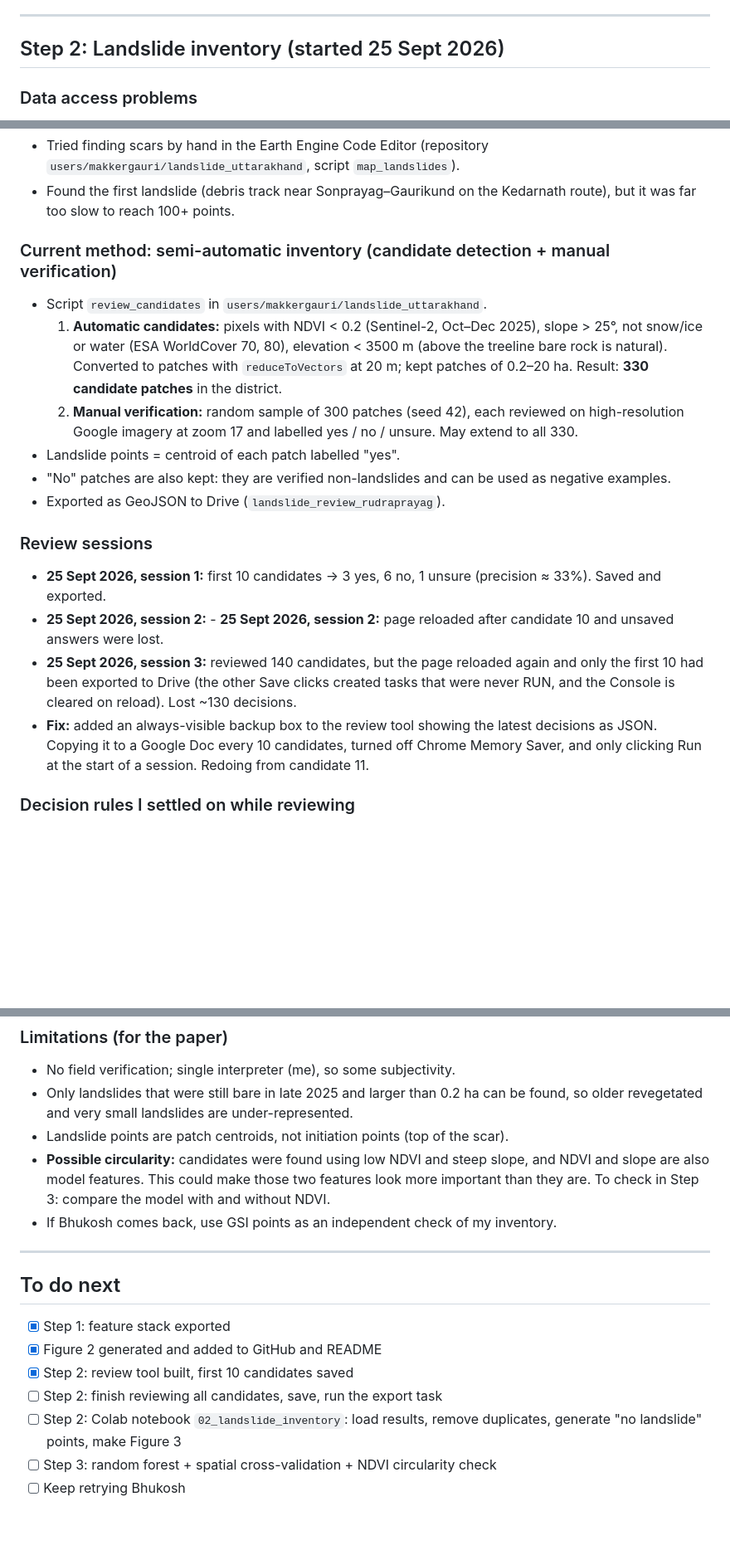
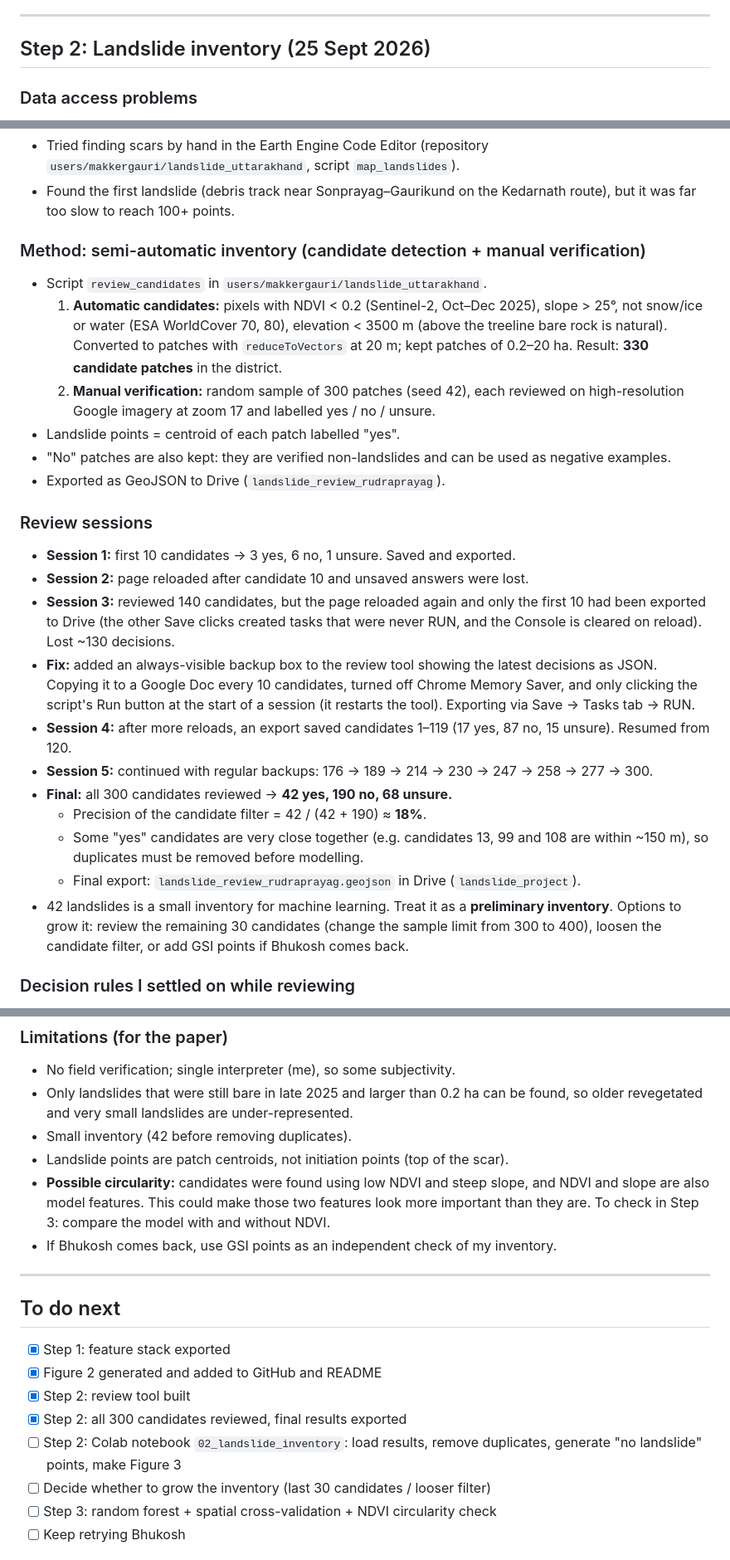
Before and after one commit to makkergauri/uttarakhand-landslide-risk, a Markdown page: notes.md, 3 parts joined by grey strips. Shown at 83% size. Drawn GitHub-style; blank space fills up the shorter version.

Commit message:
Revise landslide inventory section for clarity
Updated the title format for Step 2 and revised the review session summaries for clarity. Adjusted the inventory results and added details on the review process and limitations.

```diff
--- a/notes.md
+++ b/notes.md
@@ -53,7 +53,7 @@ Running log of decisions, problems and fixes. Used for writing the Methods secti
 
 ---
 
-## Step 2: Landslide inventory (started 25 Sept 2026)
+## Step 2: Landslide inventory (25 Sept 2026)
 
 ### Data access problems
 - **GSI Bhukosh portal** (bhukosh.gsi.gov.in) wasn't loading (tried 25 Sept 2026). Government portals go down often; retrying occasionally.
@@ -70,27 +70,37 @@ Running log of decisions, problems and fixes. Used for writing the Methods secti
 - Found the first landslide (debris track near Sonprayag–Gaurikund on the Kedarnath route),
   but it was far too slow to reach 100+ points.
 
-### Current method: semi-automatic inventory (candidate detection + manual verification)
+### Method: semi-automatic inventory (candidate detection + manual verification)
 - Script `review_candidates` in `users/makkergauri/landslide_uttarakhand`.
   1. **Automatic candidates:** pixels with NDVI < 0.2 (Sentinel-2, Oct–Dec 2025), slope > 25°,
      not snow/ice or water (ESA WorldCover 70, 80), elevation < 3500 m (above the treeline bare rock is natural).
      Converted to patches with `reduceToVectors` at 20 m; kept patches of 0.2–20 ha.
      Result: **330 candidate patches** in the district.
   2. **Manual verification:** random sample of 300 patches (seed 42), each reviewed on high-resolution
-     Google imagery at zoom 17 and labelled yes / no / unsure. May extend to all 330.
+     Google imagery at zoom 17 and labelled yes / no / unsure.
 - Landslide points = centroid of each patch labelled "yes".
 - "No" patches are also kept: they are verified non-landslides and can be used as negative examples.
 - Exported as GeoJSON to Drive (`landslide_review_rudraprayag`).
 
 ### Review sessions
-- **25 Sept 2026, session 1:** first 10 candidates → 3 yes, 6 no, 1 unsure (precision ≈ 33%). Saved and exported.
-- **25 Sept 2026, session 2:** - **25 Sept 2026, session 2:** page reloaded after candidate 10 and unsaved answers were lost.
-- **25 Sept 2026, session 3:** reviewed 140 candidates, but the page reloaded again and only the first 10
+- **Session 1:** first 10 candidates → 3 yes, 6 no, 1 unsure. Saved and exported.
+- **Session 2:** page reloaded after candidate 10 and unsaved answers were lost.
+- **Session 3:** reviewed 140 candidates, but the page reloaded again and only the first 10
   had been exported to Drive (the other Save clicks created tasks that were never RUN, and the Console is
   cleared on reload). Lost ~130 decisions.
 - **Fix:** added an always-visible backup box to the review tool showing the latest decisions as JSON.
-  Copying it to a Google Doc every 10 candidates, turned off Chrome Memory Saver, and only clicking Run
-  at the start of a session. Redoing from candidate 11.
+  Copying it to a Google Doc every 10 candidates, turned off Chrome Memory Saver, and only clicking the
+  script's Run button at the start of a session (it restarts the tool). Exporting via Save → Tasks tab → RUN.
+- **Session 4:** after more reloads, an export saved candidates 1–119 (17 yes, 87 no, 15 unsure). Resumed from 120.
+- **Session 5:** continued with regular backups: 176 → 189 → 214 → 230 → 247 → 258 → 277 → 300.
+- **Final:** all 300 candidates reviewed → **42 yes, 190 no, 68 unsure.**
+  - Precision of the candidate filter = 42 / (42 + 190) ≈ **18%**.
+  - Some "yes" candidates are very close together (e.g. candidates 13, 99 and 108 are within ~150 m),
+    so duplicates must be removed before modelling.
+  - Final export: `landslide_review_rudraprayag.geojson` in Drive (`landslide_project`).
+- 42 landslides is a small inventory for machine learning. Treat it as a **preliminary inventory**.
+  Options to grow it: review the remaining 30 candidates (change the sample limit from 300 to 400),
+  loosen the candidate filter, or add GSI points if Bhukosh comes back.
 
 ### Decision rules I settled on while reviewing
 - stream beds and gullies (grey strips in valley bottoms, same width all the way, joining other channels) → no
@@ -109,6 +119,7 @@ Running log of decisions, problems and fixes. Used for writing the Methods secti
 - No field verification; single interpreter (me), so some subjectivity.
 - Only landslides that were still bare in late 2025 and larger than 0.2 ha can be found,
   so older revegetated and very small landslides are under-represented.
+- Small inventory (42 before removing duplicates).
 - Landslide points are patch centroids, not initiation points (top of the scar).
 - **Possible circularity:** candidates were found using low NDVI and steep slope, and NDVI and slope are also
   model features. This could make those two features look more important than they are.
@@ -120,10 +131,11 @@ Running log of decisions, problems and fixes. Used for writing the Methods secti
 ## To do next
 - [x] Step 1: feature stack exported
 - [x] Figure 2 generated and added to GitHub and README
-- [x] Step 2: review tool built, first 10 candidates saved
-- [ ] Step 2: finish reviewing all candidates, save, run the export task
+- [x] Step 2: review tool built
+- [x] Step 2: all 300 candidates reviewed, final results exported
 - [ ] Step 2: Colab notebook `02_landslide_inventory`: load results, remove duplicates,
       generate "no landslide" points, make Figure 3
+- [ ] Decide whether to grow the inventory (last 30 candidates / looser filter)
 - [ ] Step 3: random forest + spatial cross-validation + NDVI circularity check
 - [ ] Keep retrying Bhukosh
 
```
